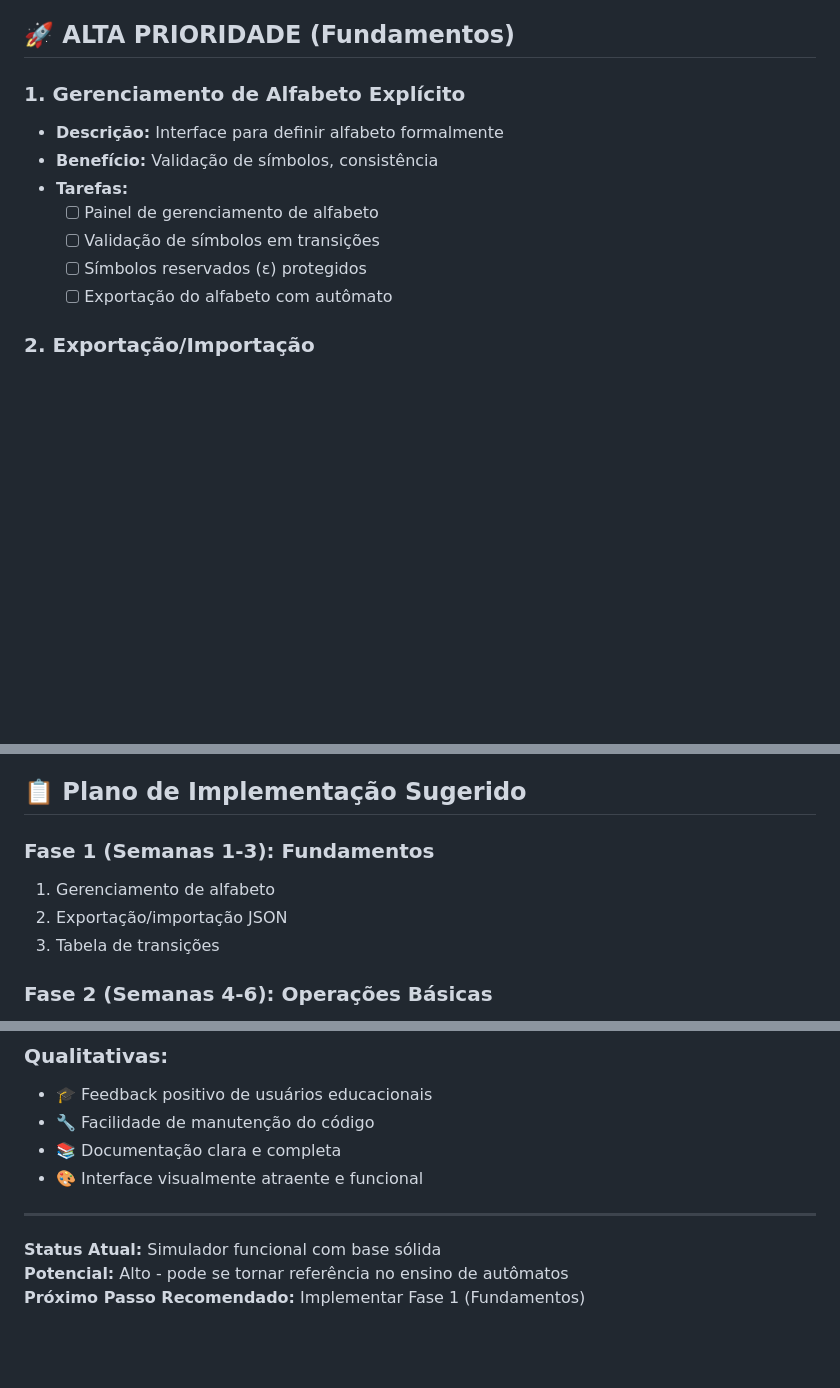
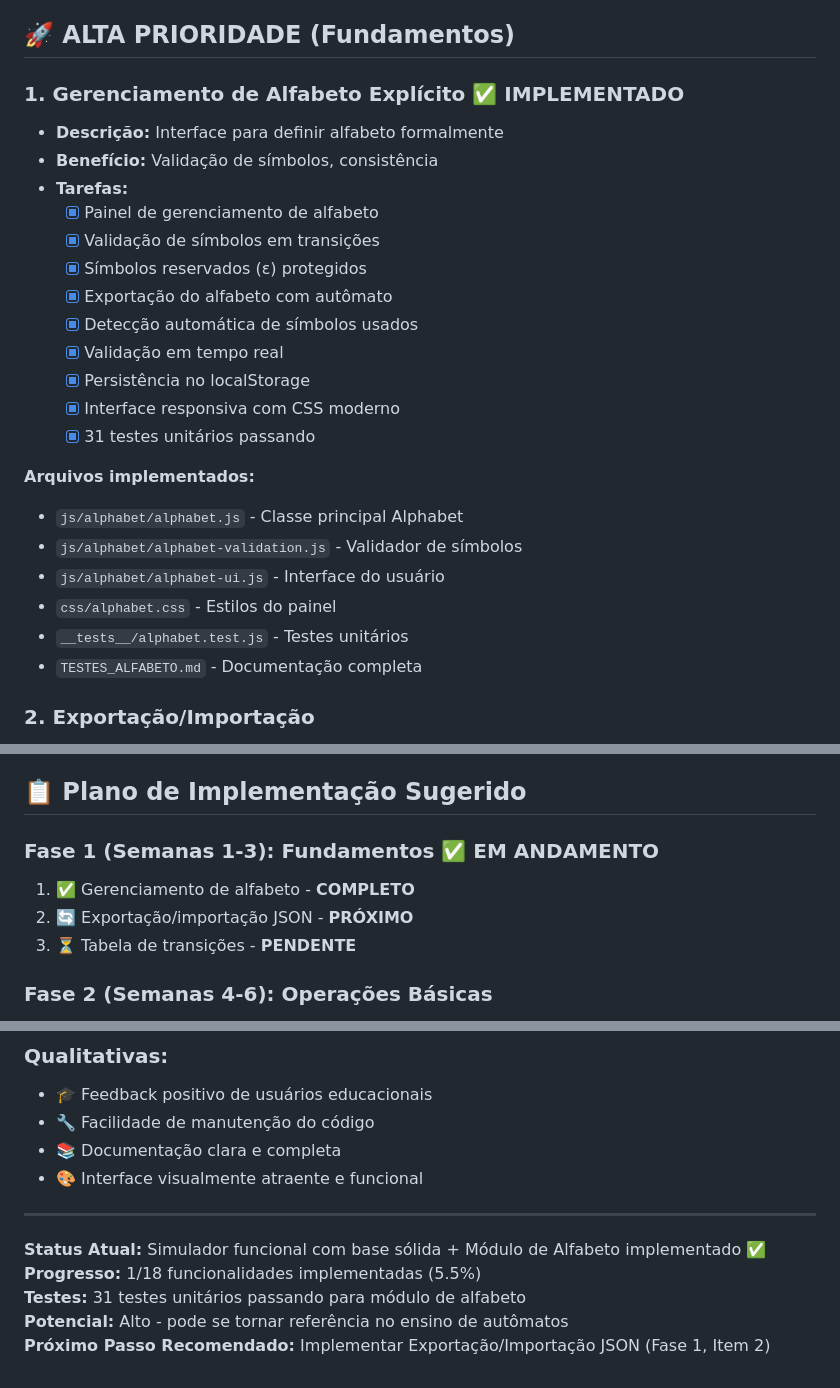
Before and after one commit to tiorichard1791-bit/automaton-simulator, a Markdown page: LISTA_IMPLEMENTACOES.md, 3 parts joined by grey strips. GitHub-like rendering; blank space fills up the shorter version.

Commit message:
Atualizacão alfabeto

```diff
--- a/LISTA_IMPLEMENTACOES.md
+++ b/LISTA_IMPLEMENTACOES.md
@@ -4,14 +4,27 @@
 
 ## 🚀 ALTA PRIORIDADE (Fundamentos)
 
-### 1. Gerenciamento de Alfabeto Explícito
+### 1. Gerenciamento de Alfabeto Explícito ✅ **IMPLEMENTADO**
 - **Descrição:** Interface para definir alfabeto formalmente
 - **Benefício:** Validação de símbolos, consistência
 - **Tarefas:**
-  - [ ] Painel de gerenciamento de alfabeto
-  - [ ] Validação de símbolos em transições
-  - [ ] Símbolos reservados (ε) protegidos
-  - [ ] Exportação do alfabeto com autômato
+  - [x] Painel de gerenciamento de alfabeto
+  - [x] Validação de símbolos em transições
+  - [x] Símbolos reservados (ε) protegidos
+  - [x] Exportação do alfabeto com autômato
+  - [x] Detecção automática de símbolos usados
+  - [x] Validação em tempo real
+  - [x] Persistência no localStorage
+  - [x] Interface responsiva com CSS moderno
+  - [x] 31 testes unitários passando
+
+**Arquivos implementados:**
+- `js/alphabet/alphabet.js` - Classe principal Alphabet
+- `js/alphabet/alphabet-validation.js` - Validador de símbolos
+- `js/alphabet/alphabet-ui.js` - Interface do usuário
+- `css/alphabet.css` - Estilos do painel
+- `__tests__/alphabet.test.js` - Testes unitários
+- `TESTES_ALFABETO.md` - Documentação completa
 
 ### 2. Exportação/Importação
 - **Descrição:** Salvar/carregar autômatos em formato padrão
@@ -170,10 +183,10 @@
 
 ## 📋 Plano de Implementação Sugerido
 
-### Fase 1 (Semanas 1-3): Fundamentos
-1. Gerenciamento de alfabeto
-2. Exportação/importação JSON
-3. Tabela de transições
+### Fase 1 (Semanas 1-3): Fundamentos ✅ **EM ANDAMENTO**
+1. ✅ Gerenciamento de alfabeto - **COMPLETO**
+2. 🔄 Exportação/importação JSON - **PRÓXIMO**
+3. ⏳ Tabela de transições - **PENDENTE**
 
 ### Fase 2 (Semanas 4-6): Operações Básicas
 4. Conversão AFND→AFD
@@ -229,6 +242,8 @@
 
 ---
 
-**Status Atual:** Simulador funcional com base sólida
+**Status Atual:** Simulador funcional com base sólida + Módulo de Alfabeto implementado ✅
+**Progresso:** 1/18 funcionalidades implementadas (5.5%)
+**Testes:** 31 testes unitários passando para módulo de alfabeto
 **Potencial:** Alto - pode se tornar referência no ensino de autômatos
-**Próximo Passo Recomendado:** Implementar Fase 1 (Fundamentos)
+**Próximo Passo Recomendado:** Implementar Exportação/Importação JSON (Fase 1, Item 2)
```
Also changed, not shown: TESTES_ALFABETO.md (deleted, +0 -324 lines).
